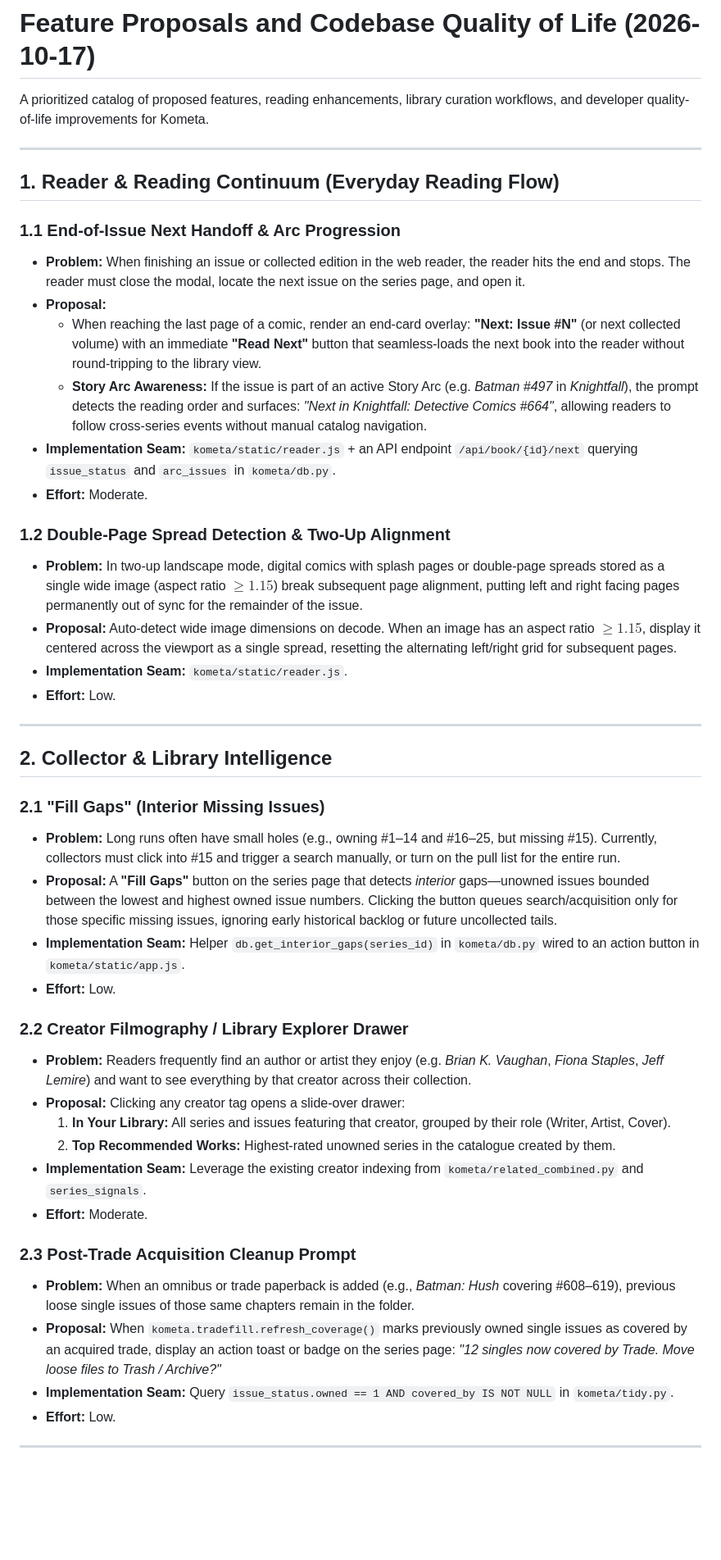
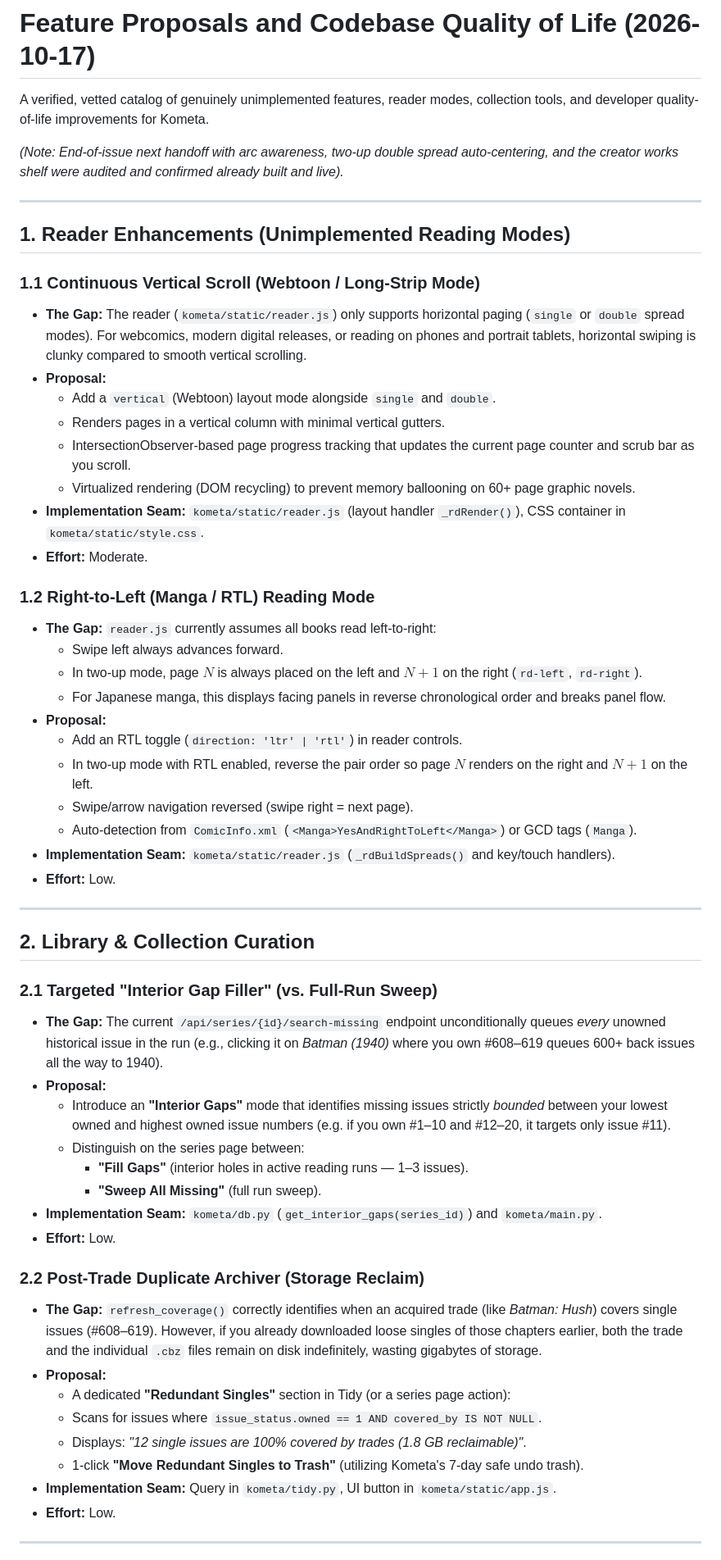
Before and after one commit to toddlerfight/kometa, a Markdown page: docs/feature-proposals-2026-10-17.md, the part around one of its changes. Shown at 82% size. GitHub-like rendering; blank space fills up the shorter version.

```diff
--- a/docs/feature-proposals-2026-10-17.md
+++ b/docs/feature-proposals-2026-10-17.md
@@ -1,47 +1,58 @@
 # Feature Proposals and Codebase Quality of Life (2026-10-17)
 
-A prioritized catalog of proposed features, reading enhancements, library curation workflows, and developer quality-of-life improvements for Kometa.
+A verified, vetted catalog of genuinely unimplemented features, reader modes, collection tools, and developer quality-of-life improvements for Kometa.
+
+*(Note: End-of-issue next handoff with arc awareness, two-up double spread auto-centering, and the creator works shelf were audited and confirmed already built and live).*
 
 ---
 
-## 1. Reader & Reading Continuum (Everyday Reading Flow)
+## 1. Reader Enhancements (Unimplemented Reading Modes)
 
-### 1.1 End-of-Issue Next Handoff & Arc Progression
-* **Problem:** When finishing an issue or collected edition in the web reader, the reader hits the end and stops. The reader must close the modal, locate the next issue on the series page, and open it.
+### 1.1 Continuous Vertical Scroll (Webtoon / Long-Strip Mode)
+* **The Gap:** The reader (`kometa/static/reader.js`) only supports horizontal paging (`single` or `double` spread modes). For webcomics, modern digital releases, or reading on phones and portrait tablets, horizontal swiping is clunky compared to smooth vertical scrolling.
 * **Proposal:**
-  * When reaching the last page of a comic, render an end-card overlay: **"Next: Issue #N"** (or next collected volume) with an immediate **"Read Next"** button that seamless-loads the next book into the reader without round-tripping to the library view.
-  * **Story Arc Awareness:** If the issue is part of an active Story Arc (e.g. *Batman #497* in *Knightfall*), the prompt detects the reading order and surfaces: *"Next in Knightfall: Detective Comics #664"*, allowing readers to follow cross-series events without manual catalog navigation.
-* **Implementation Seam:** `kometa/static/reader.js` + an API endpoint `/api/book/{id}/next` querying `issue_status` and `arc_issues` in `kometa/db.py`.
+  * Add a `vertical` (Webtoon) layout mode alongside `single` and `double`.
+  * Renders pages in a vertical column with minimal vertical gutters.
+  * IntersectionObserver-based page progress tracking that updates the current page counter and scrub bar as you scroll.
+  * Virtualized rendering (DOM recycling) to prevent memory ballooning on 60+ page graphic novels.
+* **Implementation Seam:** `kometa/static/reader.js` (layout handler `_rdRender()`), CSS container in `kometa/static/style.css`.
 * **Effort:** Moderate.
 
-### 1.2 Double-Page Spread Detection & Two-Up Alignment
-* **Problem:** In two-up landscape mode, digital comics with splash pages or double-page spreads stored as a single wide image (aspect ratio $\ge 1.15$) break subsequent page alignment, putting left and right facing pages permanently out of sync for the remainder of the issue.
-* **Proposal:** Auto-detect wide image dimensions on decode. When an image has an aspect ratio $\ge 1.15$, display it centered across the viewport as a single spread, resetting the alternating left/right grid for subsequent pages.
-* **Implementation Seam:** `kometa/static/reader.js`.
+### 1.2 Right-to-Left (Manga / RTL) Reading Mode
+* **The Gap:** `reader.js` currently assumes all books read left-to-right:
+  - Swipe left always advances forward.
+  - In two-up mode, page $N$ is always placed on the left and $N+1$ on the right (`rd-left`, `rd-right`).
+  - For Japanese manga, this displays facing panels in reverse chronological order and breaks panel flow.
+* **Proposal:**
+  * Add an RTL toggle (`direction: 'ltr' | 'rtl'`) in reader controls.
+  * In two-up mode with RTL enabled, reverse the pair order so page $N$ renders on the right and $N+1$ on the left.
+  * Swipe/arrow navigation reversed (swipe right = next page).
+  * Auto-detection from `ComicInfo.xml` (`<Manga>YesAndRightToLeft</Manga>`) or GCD tags (`Manga`).
+* **Implementation Seam:** `kometa/static/reader.js` (`_rdBuildSpreads()` and key/touch handlers).
 * **Effort:** Low.
 
 ---
 
-## 2. Collector & Library Intelligence
+## 2. Library & Collection Curation
 
-### 2.1 "Fill Gaps" (Interior Missing Issues)
-* **Problem:** Long runs often have small holes (e.g., owning #1–14 and #16–25, but missing #15). Currently, collectors must click into #15 and trigger a search manually, or turn on the pull list for the entire run.
-* **Proposal:** A **"Fill Gaps"** button on the series page that detects *interior* gaps—unowned issues bounded between the lowest and highest owned issue numbers. Clicking the button queues search/acquisition only for those specific missing issues, ignoring early historical backlog or future uncollected tails.
-* **Implementation Seam:** Helper `db.get_interior_gaps(series_id)` in `kometa/db.py` wired to an action button in `kometa/static/app.js`.
+### 2.1 Targeted "Interior Gap Filler" (vs. Full-Run Sweep)
+* **The Gap:** The current `/api/series/{id}/search-missing` endpoint unconditionally queues *every* unowned historical issue in the run (e.g., clicking it on *Batman (1940)* where you own #608–619 queues 600+ back issues all the way to 1940).
+* **Proposal:**
+  * Introduce an **"Interior Gaps"** mode that identifies missing issues strictly *bounded* between your lowest owned and highest owned issue numbers (e.g. if you own #1–10 and #12–20, it targets only issue #11).
+  * Distinguish on the series page between:
+    - **"Fill Gaps"** (interior holes in active reading runs — 1–3 issues).
+    - **"Sweep All Missing"** (full run sweep).
+* **Implementation Seam:** `kometa/db.py` (`get_interior_gaps(series_id)`) and `kometa/main.py`.
 * **Effort:** Low.
 
-### 2.2 Creator Filmography / Library Explorer Drawer
-* **Problem:** Readers frequently find an author or artist they enjoy (e.g. *Brian K. Vaughan*, *Fiona Staples*, *Jeff Lemire*) and want to see everything by that creator across their collection.
-* **Proposal:** Clicking any creator tag opens a slide-over drawer:
-  1. **In Your Library:** All series and issues featuring that creator, grouped by their role (Writer, Artist, Cover).
-  2. **Top Recommended Works:** Highest-rated unowned series in the catalogue created by them.
-* **Implementation Seam:** Leverage the existing creator indexing from `kometa/related_combined.py` and `series_signals`.
-* **Effort:** Moderate.
-
-### 2.3 Post-Trade Acquisition Cleanup Prompt
-* **Problem:** When an omnibus or trade paperback is added (e.g., *Batman: Hush* covering #608–619), previous loose single issues of those same chapters remain in the folder.
-* **Proposal:** When `kometa.tradefill.refresh_coverage()` marks previously owned single issues as covered by an acquired trade, display an action toast or badge on the series page: *"12 singles now covered by Trade. Move loose files to Trash / Archive?"*
-* **Implementation Seam:** Query `issue_status.owned == 1 AND covered_by IS NOT NULL` in `kometa/tidy.py`.
+### 2.2 Post-Trade Duplicate Archiver (Storage Reclaim)
+* **The Gap:** `refresh_coverage()` correctly identifies when an acquired trade (like *Batman: Hush*) covers single issues (#608–619). However, if you already downloaded loose singles of those chapters earlier, both the trade and the individual `.cbz` files remain on disk indefinitely, wasting gigabytes of storage.
+* **Proposal:**
+  * A dedicated **"Redundant Singles"** section in Tidy (or a series page action):
+  * Scans for issues where `issue_status.owned == 1 AND covered_by IS NOT NULL`.
+  * Displays: *"12 single issues are 100% covered by trades (1.8 GB reclaimable)"*.
+  * 1-click **"Move Redundant Singles to Trash"** (utilizing Kometa's 7-day safe undo trash).
+* **Implementation Seam:** Query in `kometa/tidy.py`, UI button in `kometa/static/app.js`.
 * **Effort:** Low.
 
 ---
```
Also changed, not shown: other parts of docs/feature-proposals-2026-10-17.md (+38 -39 lines).
